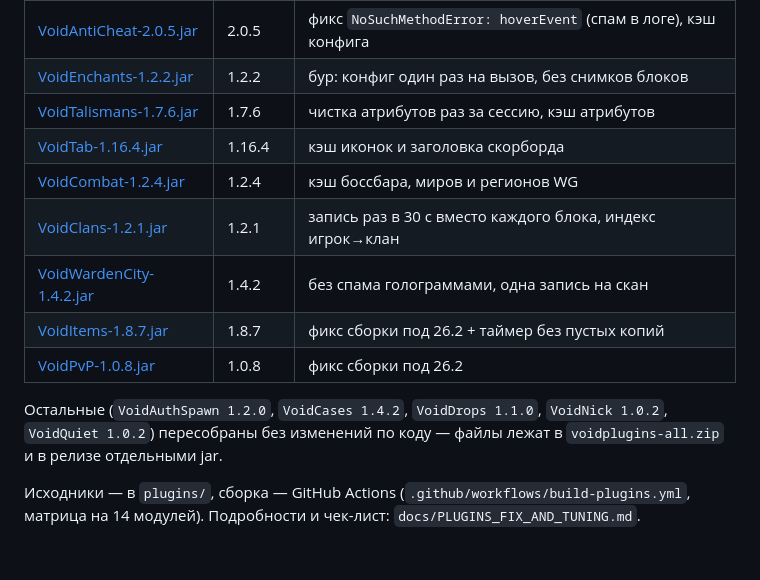
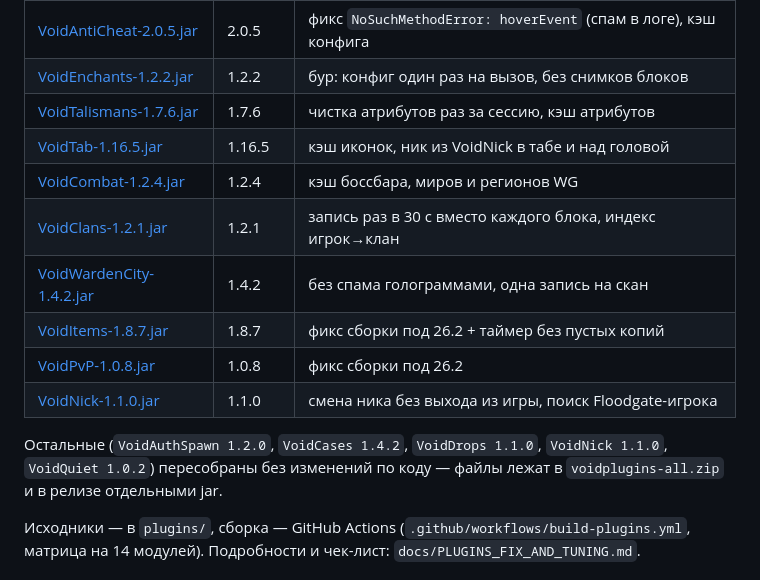
Before and after one commit to gulp-tech/lmresurs, a Markdown page: README.md, the part around the change. GitHub-like rendering.

Commit message:
docs: смена ника в VoidNick 1.1.0 и мост VoidTab 1.16.5
Co-authored-by: arena-agent <297053741+arena-agent@users.noreply.github.com>

```diff
--- a/README.md
+++ b/README.md
@@ -37,15 +37,16 @@ Bedrock-порт ресурспака и меню **FunTime** для Geyser + Fl
 | [VoidAntiCheat-2.0.5.jar](https://github.com/gulp-tech/lmresurs/releases/download/voidplugins/VoidAntiCheat-2.0.5.jar) | 2.0.5 | фикс `NoSuchMethodError: hoverEvent` (спам в логе), кэш конфига |
 | [VoidEnchants-1.2.2.jar](https://github.com/gulp-tech/lmresurs/releases/download/voidplugins/VoidEnchants-1.2.2.jar) | 1.2.2 | бур: конфиг один раз на вызов, без снимков блоков |
 | [VoidTalismans-1.7.6.jar](https://github.com/gulp-tech/lmresurs/releases/download/voidplugins/VoidTalismans-1.7.6.jar) | 1.7.6 | чистка атрибутов раз за сессию, кэш атрибутов |
-| [VoidTab-1.16.4.jar](https://github.com/gulp-tech/lmresurs/releases/download/voidplugins/VoidTab-1.16.4.jar) | 1.16.4 | кэш иконок и заголовка скорборда |
+| [VoidTab-1.16.5.jar](https://github.com/gulp-tech/lmresurs/releases/download/voidplugins/VoidTab-1.16.5.jar) | 1.16.5 | кэш иконок, ник из VoidNick в табе и над головой |
 | [VoidCombat-1.2.4.jar](https://github.com/gulp-tech/lmresurs/releases/download/voidplugins/VoidCombat-1.2.4.jar) | 1.2.4 | кэш боссбара, миров и регионов WG |
 | [VoidClans-1.2.1.jar](https://github.com/gulp-tech/lmresurs/releases/download/voidplugins/VoidClans-1.2.1.jar) | 1.2.1 | запись раз в 30 с вместо каждого блока, индекс игрок→клан |
 | [VoidWardenCity-1.4.2.jar](https://github.com/gulp-tech/lmresurs/releases/download/voidplugins/VoidWardenCity-1.4.2.jar) | 1.4.2 | без спама голограммами, одна запись на скан |
 | [VoidItems-1.8.7.jar](https://github.com/gulp-tech/lmresurs/releases/download/voidplugins/VoidItems-1.8.7.jar) | 1.8.7 | фикс сборки под 26.2 + таймер без пустых копий |
 | [VoidPvP-1.0.8.jar](https://github.com/gulp-tech/lmresurs/releases/download/voidplugins/VoidPvP-1.0.8.jar) | 1.0.8 | фикс сборки под 26.2 |
+| [VoidNick-1.1.0.jar](https://github.com/gulp-tech/lmresurs/releases/download/voidplugins/VoidNick-1.1.0.jar) | 1.1.0 | смена ника без выхода из игры, поиск Floodgate-игрока |
 
 Остальные (`VoidAuthSpawn 1.2.0`, `VoidCases 1.4.2`, `VoidDrops 1.1.0`,
-`VoidNick 1.0.2`, `VoidQuiet 1.0.2`) пересобраны без изменений по коду —
+`VoidNick 1.1.0`, `VoidQuiet 1.0.2`) пересобраны без изменений по коду —
 файлы лежат в `voidplugins-all.zip` и в релизе отдельными jar.
 
 Исходники — в `plugins/`, сборка — GitHub Actions
```
Also changed, not shown: docs/PLUGINS_FIX_AND_TUNING.md (+28 -0 lines).
